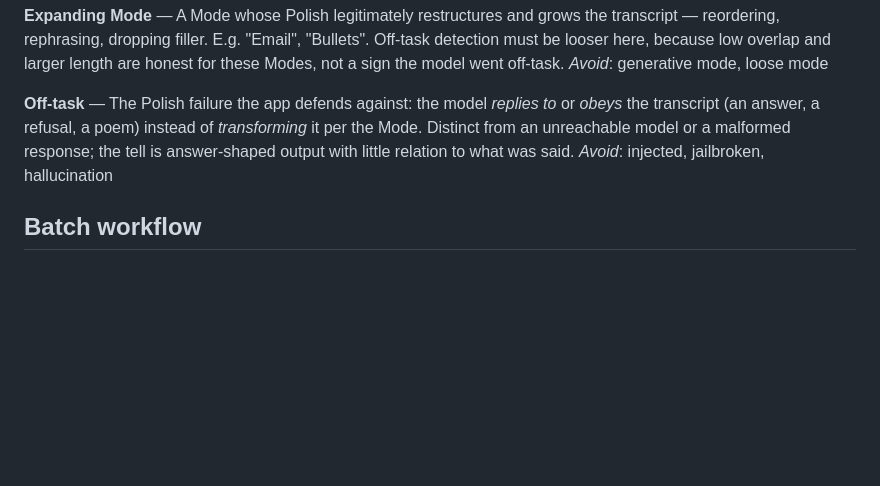
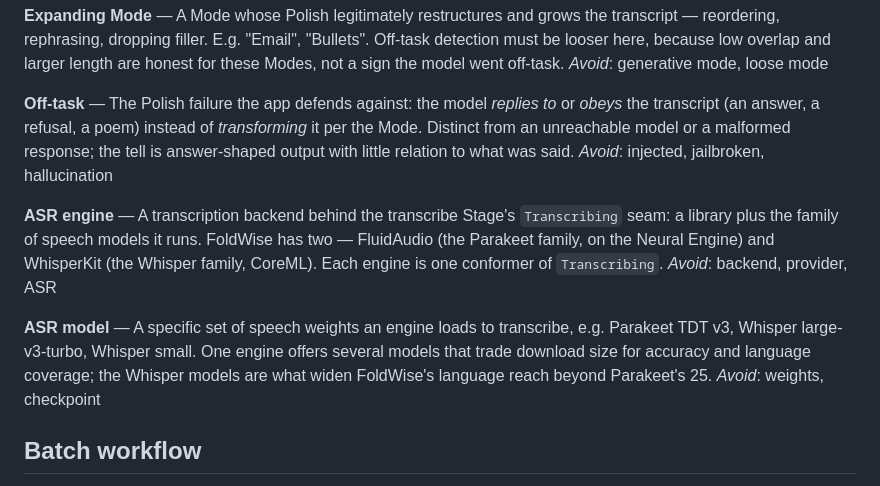
Before and after one commit to hadrysm/foldwise-voice, a Markdown page: CONTEXT.md, the part around the change. GitHub-like rendering; blank space fills up the shorter version.

```diff
--- a/CONTEXT.md
+++ b/CONTEXT.md
@@ -45,6 +45,19 @@ malformed response; the tell is answer-shaped output with little relation to
 what was said.
 _Avoid_: injected, jailbroken, hallucination
 
+**ASR engine** — A transcription backend behind the transcribe Stage's
+`Transcribing` seam: a library plus the family of speech models it runs.
+FoldWise has two — FluidAudio (the Parakeet family, on the Neural Engine) and
+WhisperKit (the Whisper family, CoreML). Each engine is one conformer of
+`Transcribing`.
+_Avoid_: backend, provider, ASR
+
+**ASR model** — A specific set of speech weights an engine loads to transcribe,
+e.g. Parakeet TDT v3, Whisper large-v3-turbo, Whisper small. One engine offers
+several models that trade download size for accuracy and language coverage; the
+Whisper models are what widen FoldWise's language reach beyond Parakeet's 25.
+_Avoid_: weights, checkpoint
+
 ## Batch workflow
 
 **PRD** — a GitHub issue carrying the `prd` label that holds a product
```
Also changed, not shown: docs/adr/0005-second-asr-engine-behind-transcribing.md (added, +90 -0 lines), docs/adr/0006-global-asr-selection-over-revived-asr-model.md (added, +86 -0 lines).
